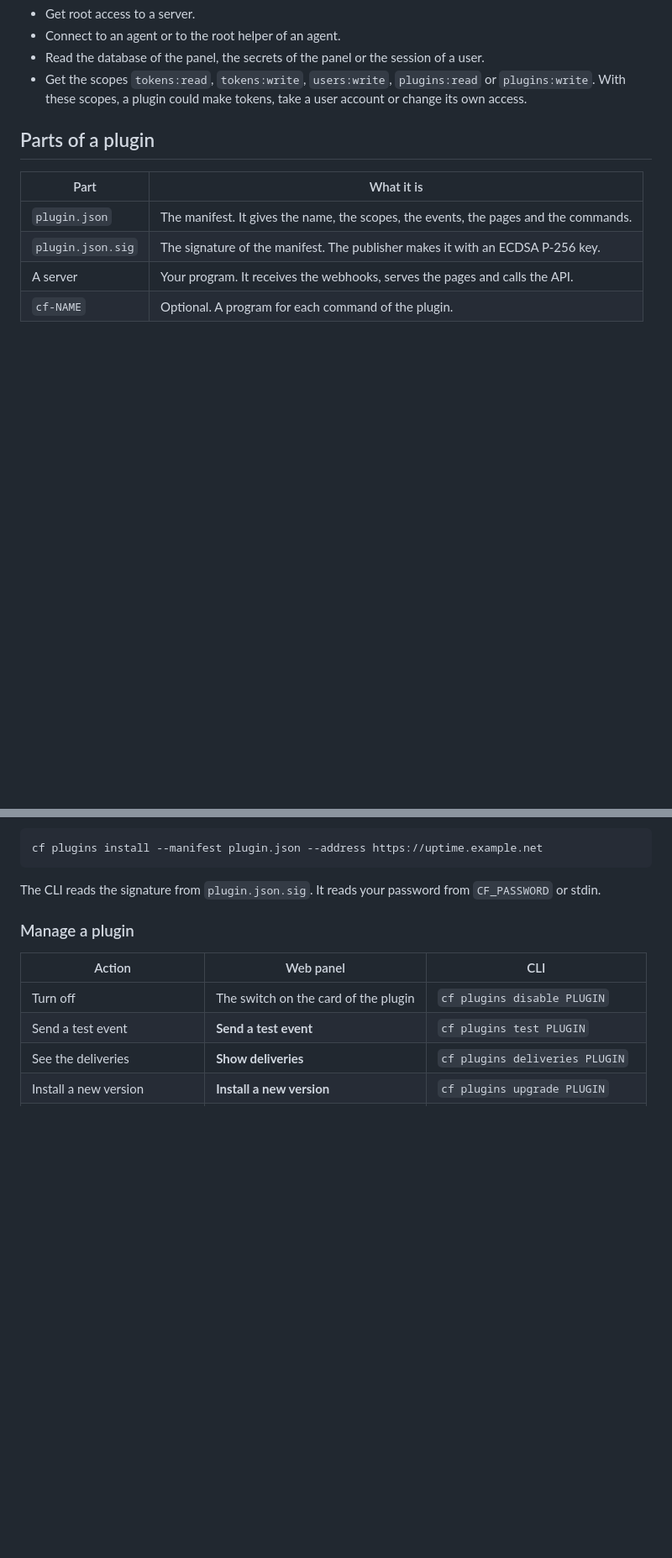
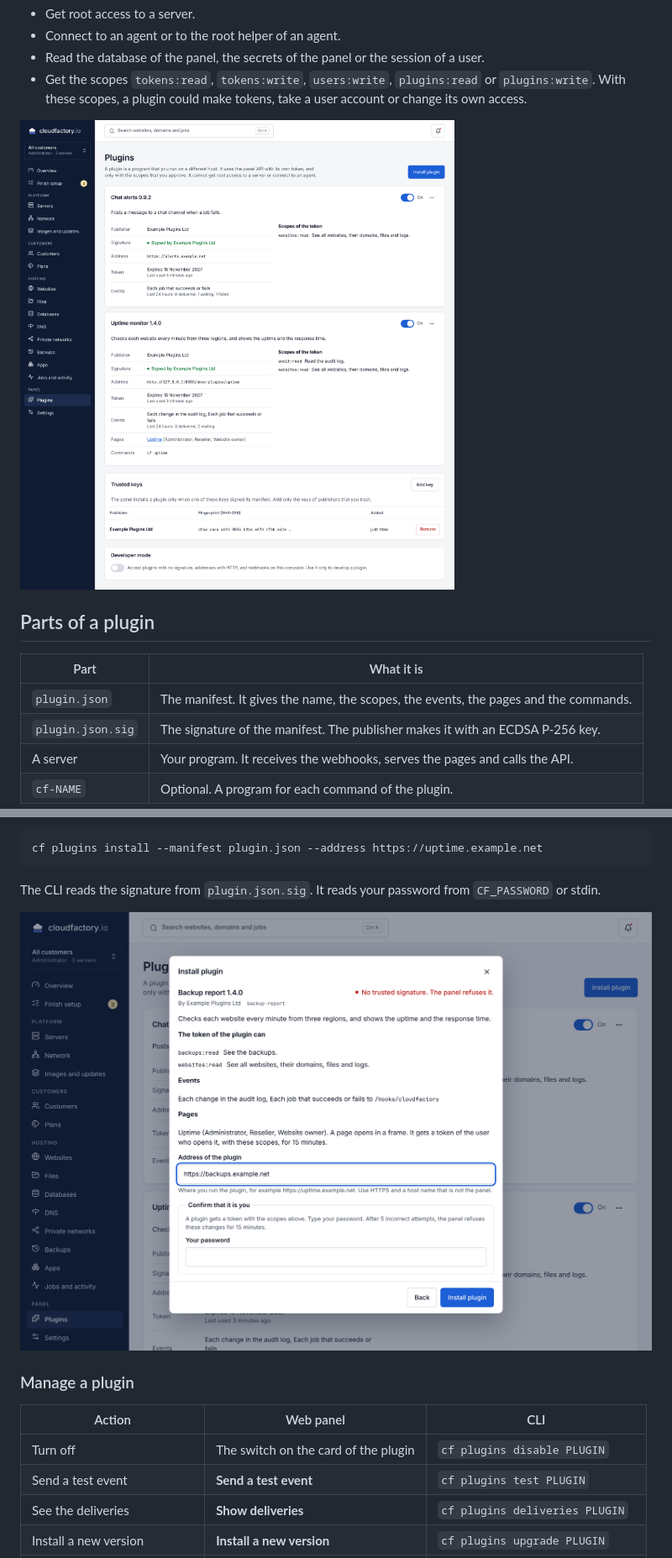
Before and after one commit to itbm/cloudfactory, a Markdown page: docs/plugins.md, 2 parts joined by grey strips. Shown at 84% size. Drawn GitHub-style; pictures changed too: docs/screenshots/plugins/1-plugins.png (added), docs/screenshots/plugins/3-install-review.png (added); blank space fills up the shorter version.

Commit message:
Add screenshots of plugins to the documentation
Co-Authored-By: Claude Opus 5.5 <noreply@anthropic.com>
Claude-Session: https://claude.ai/code/session_016DWqw7mAPpLJHN33eBSXAn

```diff
--- a/docs/plugins.md
+++ b/docs/plugins.md
@@ -19,6 +19,8 @@ A plugin cannot do these things:
 - Get the scopes `tokens:read`, `tokens:write`, `users:write`, `plugins:read` or
   `plugins:write`. With these scopes, a plugin could make tokens, take a user account or
   change its own access.
+
+![The Plugins page with two signed plugins, their scopes and the trusted keys](screenshots/plugins/1-plugins.png)
 
 ## Parts of a plugin
 
@@ -116,6 +118,8 @@ cf plugins install --manifest plugin.json --address https://uptime.example.net
 
 The CLI reads the signature from `plugin.json.sig`. It reads your password from `CF_PASSWORD`
 or stdin.
+
+![The review before an install: the scopes in plain words, the events, the pages and the signature](screenshots/plugins/3-install-review.png)
 
 ### Manage a plugin
 
```
Also changed, not shown: other parts of docs/plugins.md (+2 -0 lines), docs/screenshots/plugins/5-plugin-page-owner.png (added).
